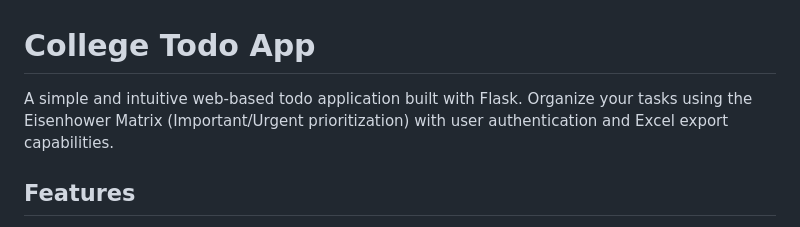
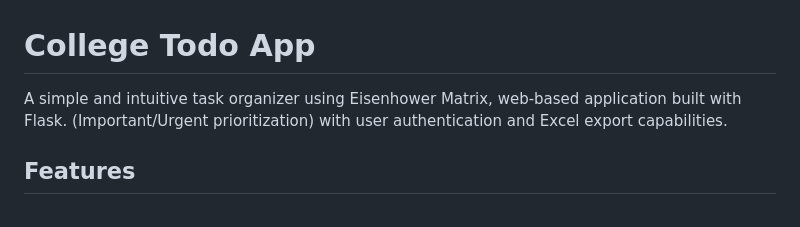
Before and after one commit to VICKYPATIL2525/task-tracker-web-flask-app, a Markdown page: README.md, the part around the change. Rendered like a GitHub page.

```diff
--- a/README.md
+++ b/README.md
@@ -1,6 +1,6 @@
 # College Todo App
 
-A simple and intuitive web-based todo application built with Flask. Organize your tasks using the Eisenhower Matrix (Important/Urgent prioritization) with user authentication and Excel export capabilities.
+A simple and intuitive task organizer using Eisenhower Matrix, web-based application built with Flask.  (Important/Urgent prioritization) with user authentication and Excel export capabilities.
 
 ## Features
 
```
